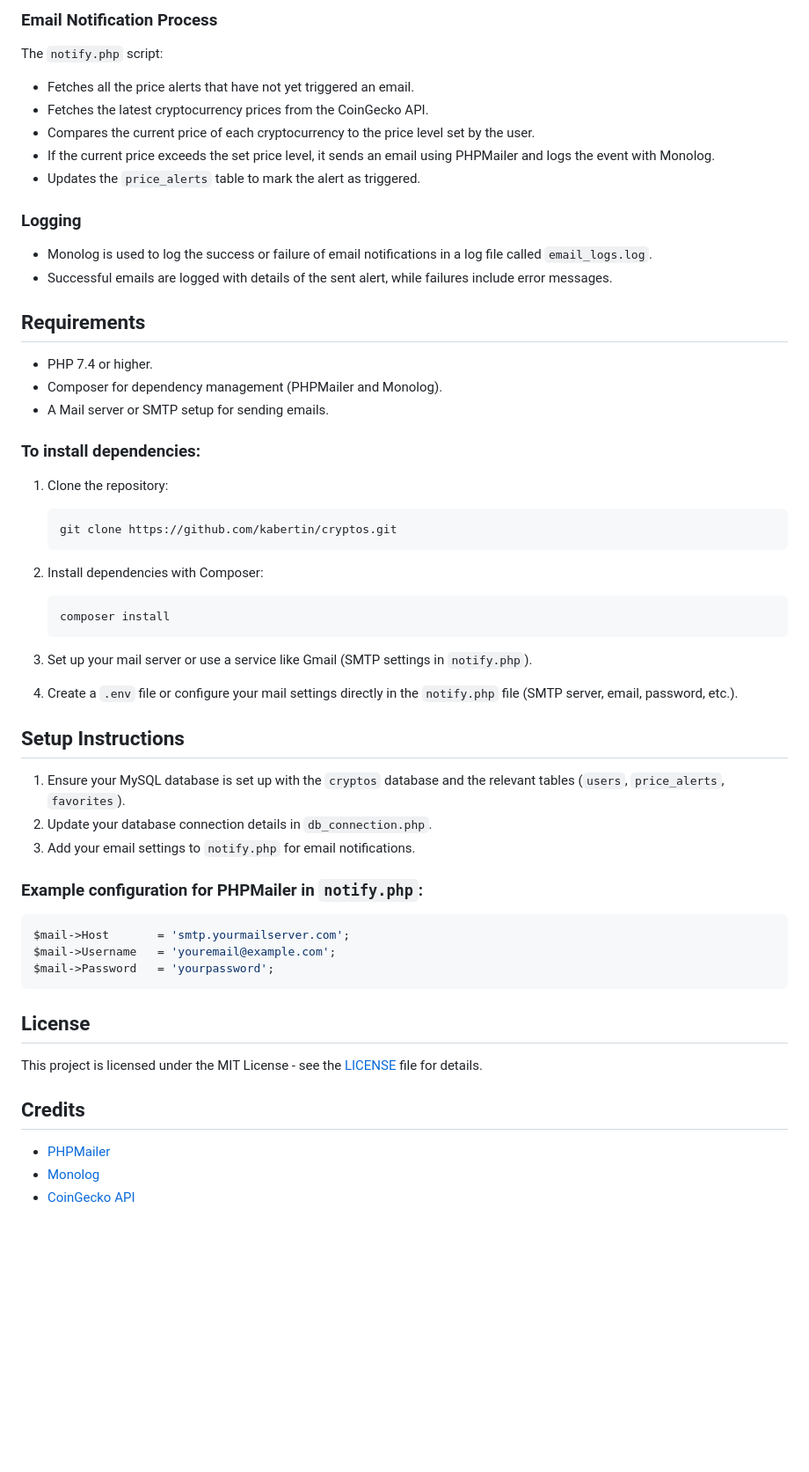
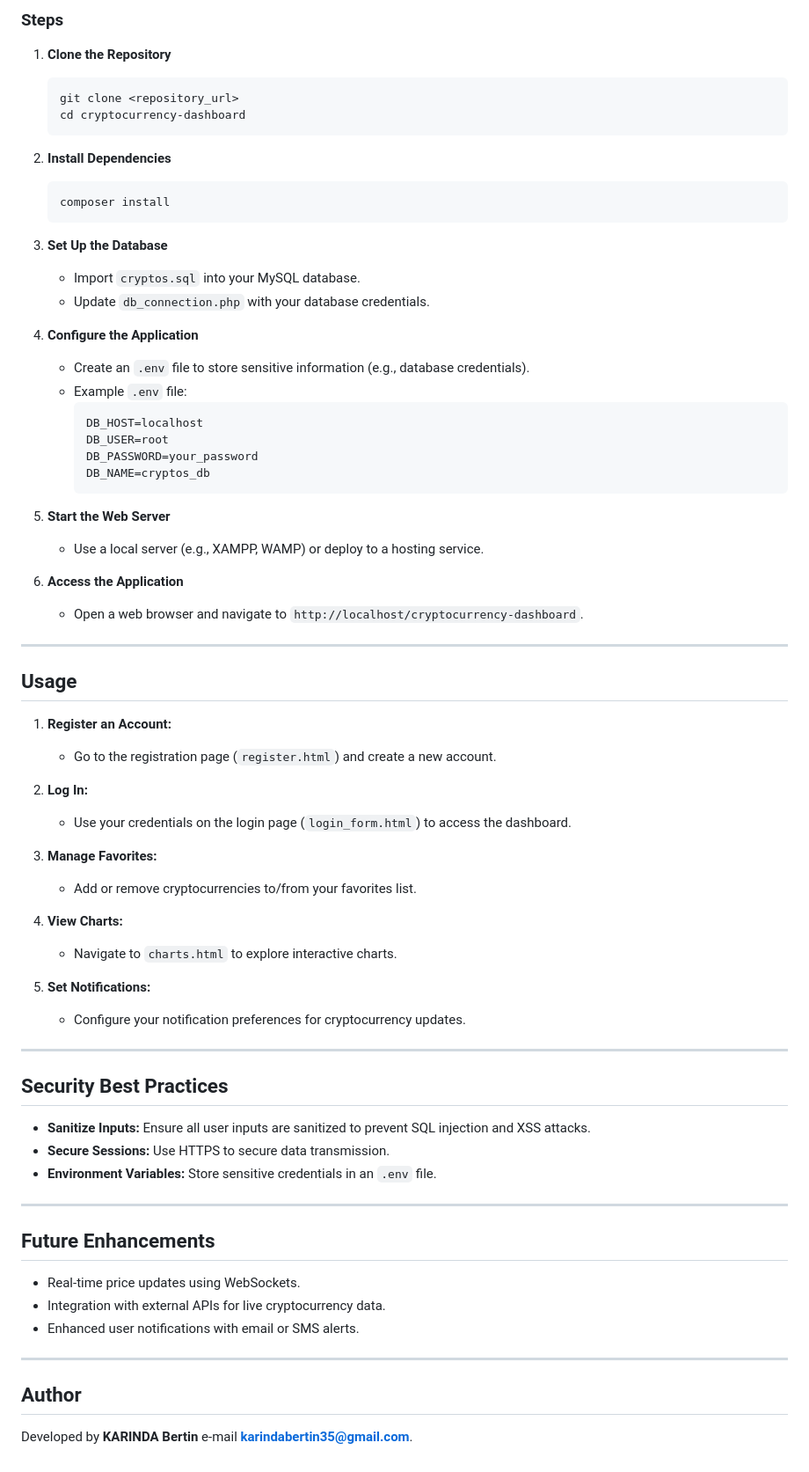
Before and after one commit to kabertin/cryptos, a Markdown page: README.md, the part around one of its changes. Shown at 88% size. Rendered like a GitHub page; blank space fills up the shorter version.

````diff
--- a/README.md
+++ b/README.md
@@ -61,62 +68,70 @@ The application uses a MySQL database named `cryptos`, which contains the follow
 
-### Email Notification Process
+### Steps
+1. **Clone the Repository**
+   ```bash
+   git clone <repository_url>
+   cd cryptocurrency-dashboard
+   ```
 
-The `notify.php` script:
-- Fetches all the price alerts that have not yet triggered an email.
-- Fetches the latest cryptocurrency prices from the CoinGecko API.
-- Compares the current price of each cryptocurrency to the price level set by the user.
-- If the current price exceeds the set price level, it sends an email using PHPMailer and logs the event with Monolog.
-- Updates the `price_alerts` table to mark the alert as triggered.
+2. **Install Dependencies**
+   ```bash
+   composer install
+   ```
 
-### Logging
+3. **Set Up the Database**
+   - Import `cryptos.sql` into your MySQL database.
+   - Update `db_connection.php` with your database credentials.
 
-- Monolog is used to log the success or failure of email notifications in a log file called `email_logs.log`.
-- Successful emails are logged with details of the sent alert, while failures include error messages.
+4. **Configure the Application**
+   - Create an `.env` file to store sensitive information (e.g., database credentials).
+   - Example `.env` file:
+     ```env
+     DB_HOST=localhost
+     DB_USER=root
+     DB_PASSWORD=your_password
+     DB_NAME=cryptos_db
+     ```
 
-## Requirements
+5. **Start the Web Server**
+   - Use a local server (e.g., XAMPP, WAMP) or deploy to a hosting service.
 
-- PHP 7.4 or higher.
-- Composer for dependency management (PHPMailer and Monolog).
-- A Mail server or SMTP setup for sending emails.
+6. **Access the Application**
+   - Open a web browser and navigate to `http://localhost/cryptocurrency-dashboard`.
 
-### To install dependencies:
+---
 
-1. Clone the repository:
+## Usage
 
-    ```bash
-    git clone https://github.com/kabertin/cryptos.git
-    ```
+1. **Register an Account:**
+   - Go to the registration page (`register.html`) and create a new account.
 
-2. Install dependencies with Composer:
+2. **Log In:**
+   - Use your credentials on the login page (`login_form.html`) to access the dashboard.
 
-    ```bash
-    composer install
-    ```
+3. **Manage Favorites:**
+   - Add or remove cryptocurrencies to/from your favorites list.
 
-3. Set up your mail server or use a service like Gmail (SMTP settings in `notify.php`).
+4. **View Charts:**
+   - Navigate to `charts.html` to explore interactive charts.
 
-4. Create a `.env` file or configure your mail settings directly in the `notify.php` file (SMTP server, email, password, etc.).
+5. **Set Notifications:**
+   - Configure your notification preferences for cryptocurrency updates.
 
-## Setup Instructions
+---
 
-1. Ensure your MySQL database is set up with the `cryptos` database and the relevant tables (`users`, `price_alerts`, `favorites`).
-2. Update your database connection details in `db_connection.php`.
-3. Add your email settings to `notify.php` for email notifications.
+## Security Best Practices
+- **Sanitize Inputs:** Ensure all user inputs are sanitized to prevent SQL injection and XSS attacks.
+- **Secure Sessions:** Use HTTPS to secure data transmission.
+- **Environment Variables:** Store sensitive credentials in an `.env` file.
 
-### Example configuration for PHPMailer in `notify.php`:
+---
 
-```php
-$mail->Host       = 'smtp.yourmailserver.com';
-$mail->Username   = 'youremail@example.com';
-$mail->Password   = 'yourpassword';
-```
+## Future Enhancements
+- Real-time price updates using WebSockets.
+- Integration with external APIs for live cryptocurrency data.
+- Enhanced user notifications with email or SMS alerts.
 
-## License
+---
 
-This project is licensed under the MIT License - see the [LICENSE](LICENSE) file for details.
-
-## Credits
-
-- [PHPMailer](https://github.com/PHPMailer/PHPMailer)
-- [Monolog](https://github.com/Seldaek/monolog)
-- [CoinGecko API](https://www.coingecko.com/en/api)
+## Author
+Developed by **KARINDA Bertin** e-mail **karindabertin35@gmail.com**.
````
Also changed, not shown: other parts of README.md (+50 -43 lines).
